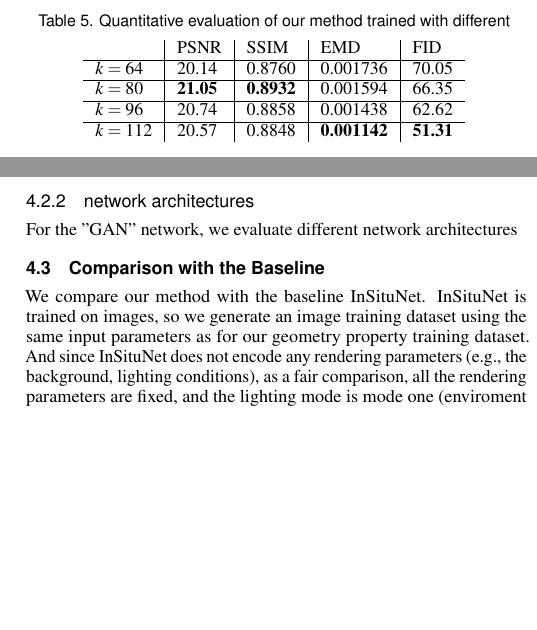
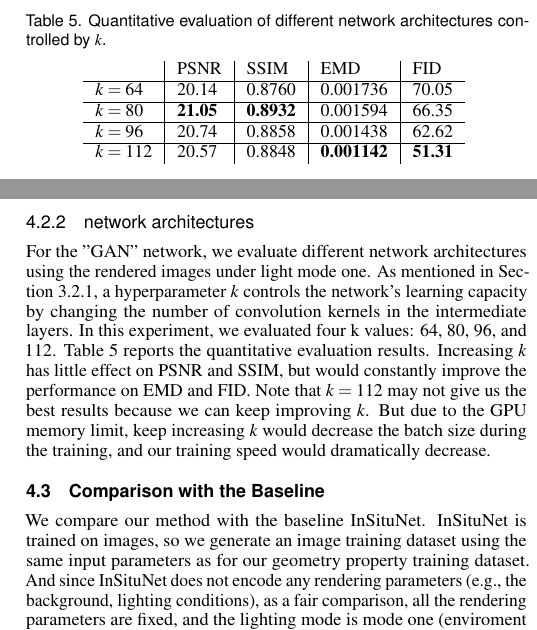
Before and after one commit to trainsn/Isosurface-Rendering-via-Deep-Geometric-Properties-Synthesis, a LaTeX document (vgtc_journal_latex/template.tex): two parts of the columns of page 6 of 7, joined at a grey line, cut at the place of the change, the shorter picture padded with empty space. Compiled offline with pdfLaTeX.

Commit message:
add network architecture evaluation

```diff
--- a/vgtc_journal_latex/template.tex
+++ b/vgtc_journal_latex/template.tex
@@ -406,9 +407,10 @@ For the "GAN" network, we evaluate the influence of the weight $\lambda$ using t
 \end{table}
 
 \subsubsection{network architectures}
-For the "GAN" network, we evaluate different network architectures
+For the "GAN" network, we evaluate different network architectures using the rendered images under light mode one. As mentioned in Section \ref{subsection:architecture}, a hyperparameter $k$ controls the network's learning capacity by changing the number of convolution kernels in the intermediate layers. In this experiment, we evaluated four k values: 64, 80, 96, and 112. Table \ref{table:architecture} reports the quantitative evaluation results. Increasing $k$ has little effect on PSNR and SSIM, but would constantly improve the performance on EMD and FID. Note that $k=112$ may not give us the best results because we can keep improving $k$. But due to the GPU memory limit, keep increasing $k$ would decrease the batch size during the training, and our training speed would dramatically decrease.
+
 \begin{table}
-\caption{Quantitative evaluation of our method trained with different  }
+\caption{Quantitative evaluation of different network architectures controlled by $k$.}
     \centering
     \begin{tabular}{l|l|l|l|l}
          & PSNR & SSIM & EMD & FID \\  \hline
```
Also changed, not shown: vgtc_journal_latex/template.tex (1 more changed lines).
